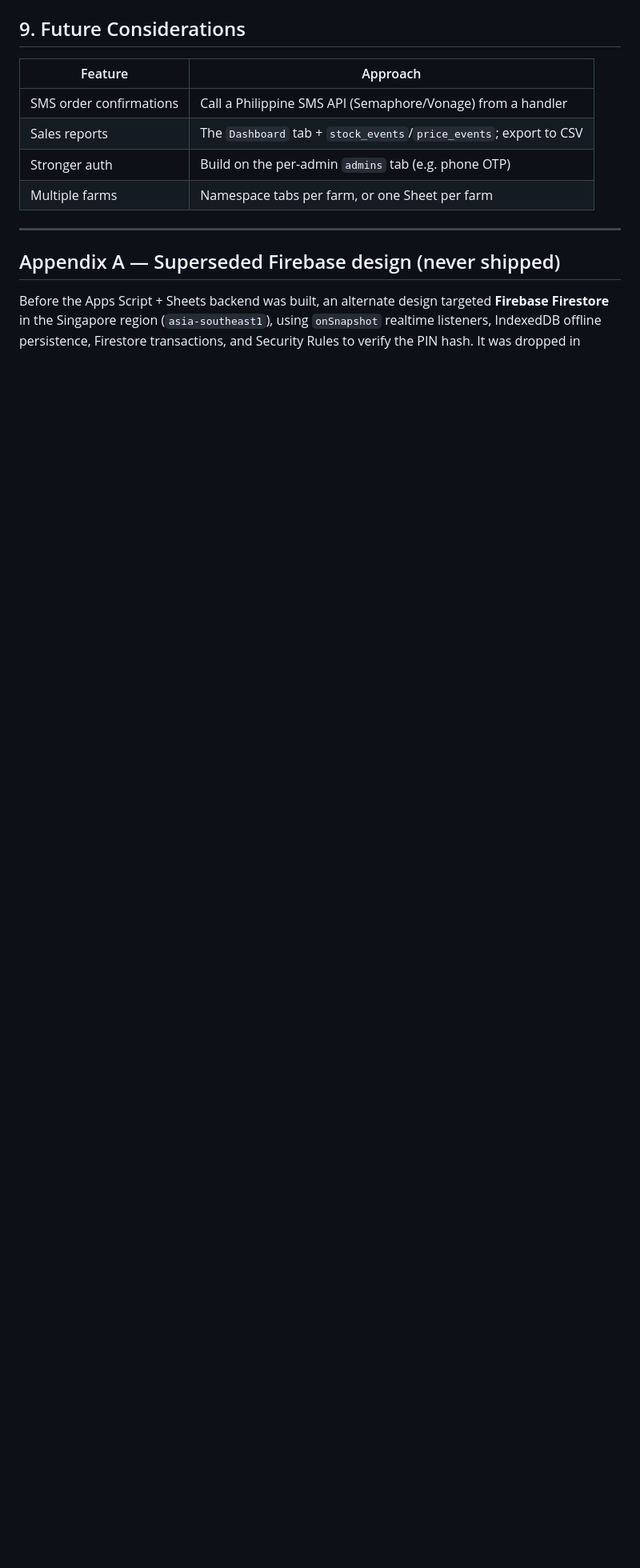
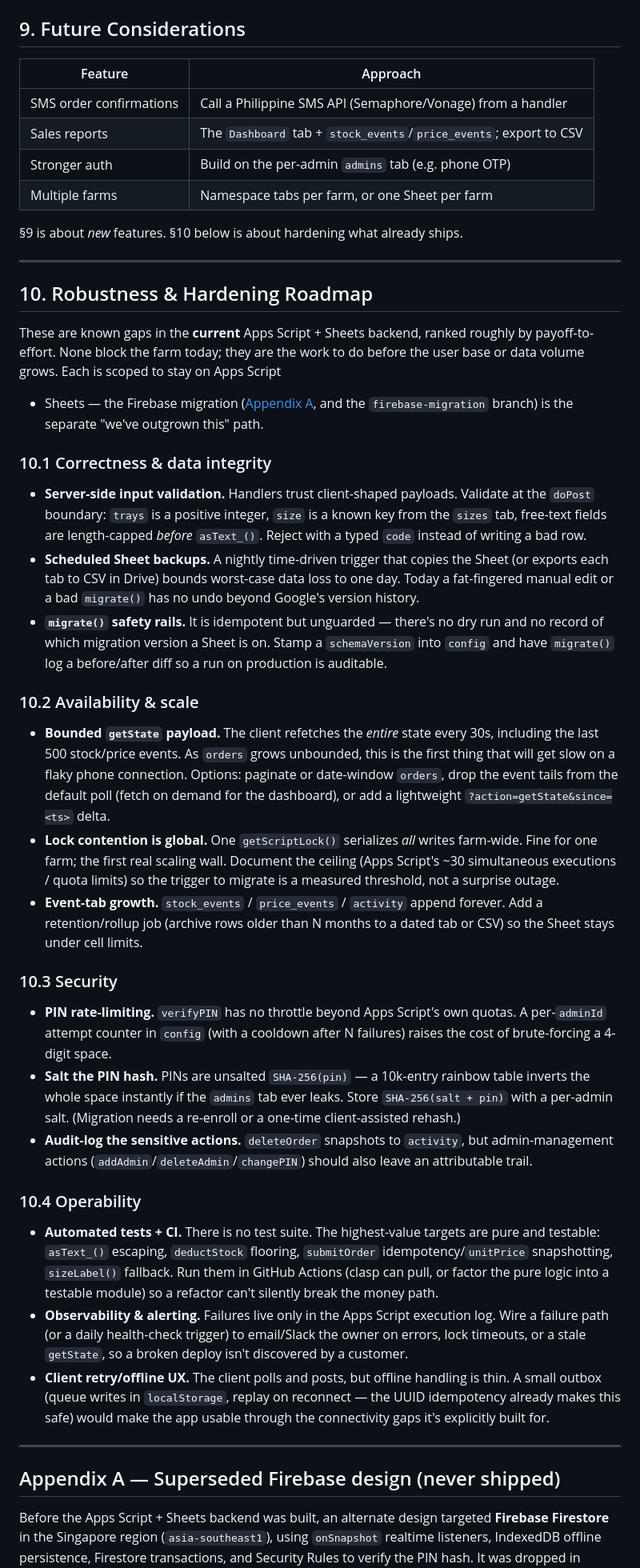
Before and after one commit to clydebaron2000/GoodEgg, a Markdown page: Design.md, the part around the change. Shown at 80% size. Rendered like a GitHub page; blank space fills up the shorter version.

Commit message:
Add §10 Robustness & Hardening Roadmap to Design.md
Document known gaps in the shipped Apps Script + Sheets backend, ranked by
payoff: input validation, scheduled backups, bounded getState payload, PIN
rate-limiting/salting, automated tests + CI, observability, offline outbox.
Scoped to stay on Apps Script; the Firebase migration remains the separate
"outgrown this" path.

```diff
--- a/Design.md
+++ b/Design.md
@@ -214,6 +214,74 @@ PIN reset: delete the `adminPinHash` value (legacy `config` row) / the relevant
 | Stronger auth | Build on the per-admin `admins` tab (e.g. phone OTP) |
 | Multiple farms | Namespace tabs per farm, or one Sheet per farm |
 
+§9 is about *new* features. §10 below is about hardening what already ships.
+
+---
+
+## 10. Robustness & Hardening Roadmap
+
+These are known gaps in the **current** Apps Script + Sheets backend, ranked
+roughly by payoff-to-effort. None block the farm today; they are the work to do
+before the user base or data volume grows. Each is scoped to stay on Apps Script
++ Sheets — the Firebase migration ([Appendix A](#appendix-a--superseded-firebase-design-never-shipped),
+and the `firebase-migration` branch) is the separate "we've outgrown this" path.
+
+### 10.1 Correctness & data integrity
+- **Server-side input validation.** Handlers trust client-shaped payloads.
+  Validate at the `doPost` boundary: `trays` is a positive integer, `size` is a
+  known key from the `sizes` tab, free-text fields are length-capped *before*
+  `asText_()`. Reject with a typed `code` instead of writing a bad row.
+- **Scheduled Sheet backups.** A nightly time-driven trigger that copies the
+  Sheet (or exports each tab to CSV in Drive) bounds worst-case data loss to one
+  day. Today a fat-fingered manual edit or a bad `migrate()` has no undo beyond
+  Google's version history.
+- **`migrate()` safety rails.** It is idempotent but unguarded — there's no dry
+  run and no record of which migration version a Sheet is on. Stamp a
+  `schemaVersion` into `config` and have `migrate()` log a before/after diff so a
+  run on production is auditable.
+
+### 10.2 Availability & scale
+- **Bounded `getState` payload.** The client refetches the *entire* state every
+  30s, including the last 500 stock/price events. As `orders` grows unbounded,
+  this is the first thing that will get slow on a flaky phone connection. Options:
+  paginate or date-window `orders`, drop the event tails from the default poll
+  (fetch on demand for the dashboard), or add a lightweight `?action=getState&since=<ts>`
+  delta.
+- **Lock contention is global.** One `getScriptLock()` serializes *all* writes
+  farm-wide. Fine for one farm; the first real scaling wall. Document the ceiling
+  (Apps Script's ~30 simultaneous executions / quota limits) so the trigger to
+  migrate is a measured threshold, not a surprise outage.
+- **Event-tab growth.** `stock_events` / `price_events` / `activity` append
+  forever. Add a retention/rollup job (archive rows older than N months to a
+  dated tab or CSV) so the Sheet stays under cell limits.
+
+### 10.3 Security
+- **PIN rate-limiting.** `verifyPIN` has no throttle beyond Apps Script's own
+  quotas. A per-`adminId` attempt counter in `config` (with a cooldown after N
+  failures) raises the cost of brute-forcing a 4-digit space.
+- **Salt the PIN hash.** PINs are unsalted `SHA-256(pin)` — a 10k-entry rainbow
+  table inverts the whole space instantly if the `admins` tab ever leaks. Store
+  `SHA-256(salt + pin)` with a per-admin salt. (Migration needs a re-enroll or a
+  one-time client-assisted rehash.)
+- **Audit-log the sensitive actions.** `deleteOrder` snapshots to `activity`,
+  but admin-management actions (`addAdmin`/`deleteAdmin`/`changePIN`) should also
+  leave an attributable trail.
+
+### 10.4 Operability
+- **Automated tests + CI.** There is no test suite. The highest-value targets are
+  pure and testable: `asText_()` escaping, `deductStock` flooring, `submitOrder`
+  idempotency/`unitPrice` snapshotting, `sizeLabel()` fallback. Run them in
+  GitHub Actions (clasp can pull, or factor the pure logic into a testable
+  module) so a refactor can't silently break the money path.
+- **Observability & alerting.** Failures live only in the Apps Script execution
+  log. Wire a failure path (or a daily health-check trigger) to email/Slack the
+  owner on errors, lock timeouts, or a stale `getState`, so a broken deploy
+  isn't discovered by a customer.
+- **Client retry/offline UX.** The client polls and posts, but offline handling
+  is thin. A small outbox (queue writes in `localStorage`, replay on reconnect —
+  the UUID idempotency already makes this safe) would make the app usable through
+  the connectivity gaps it's explicitly built for.
+
 ---
 
 ## Appendix A — Superseded Firebase design (never shipped)
```
